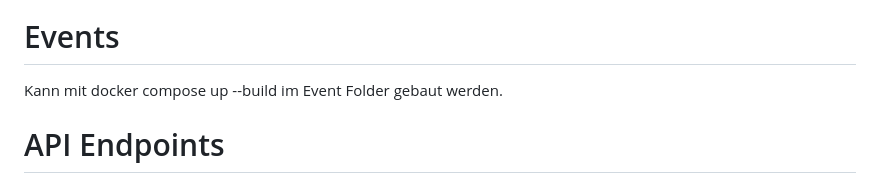
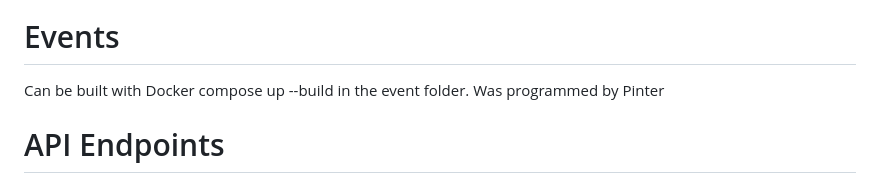
Before and after one commit to zVSciy/EventManager, a Markdown page: README.md, the part around the change. Rendered like a GitHub page.

```diff
--- a/README.md
+++ b/README.md
@@ -18,7 +18,7 @@ Am boutta readme
 
 
 # Events
-Kann mit docker compose up --build im Event Folder gebaut werden.
+Can be built with Docker compose up --build in the event folder. Was programmed by Pinter
 
 # API Endpoints
 ## Event
```
